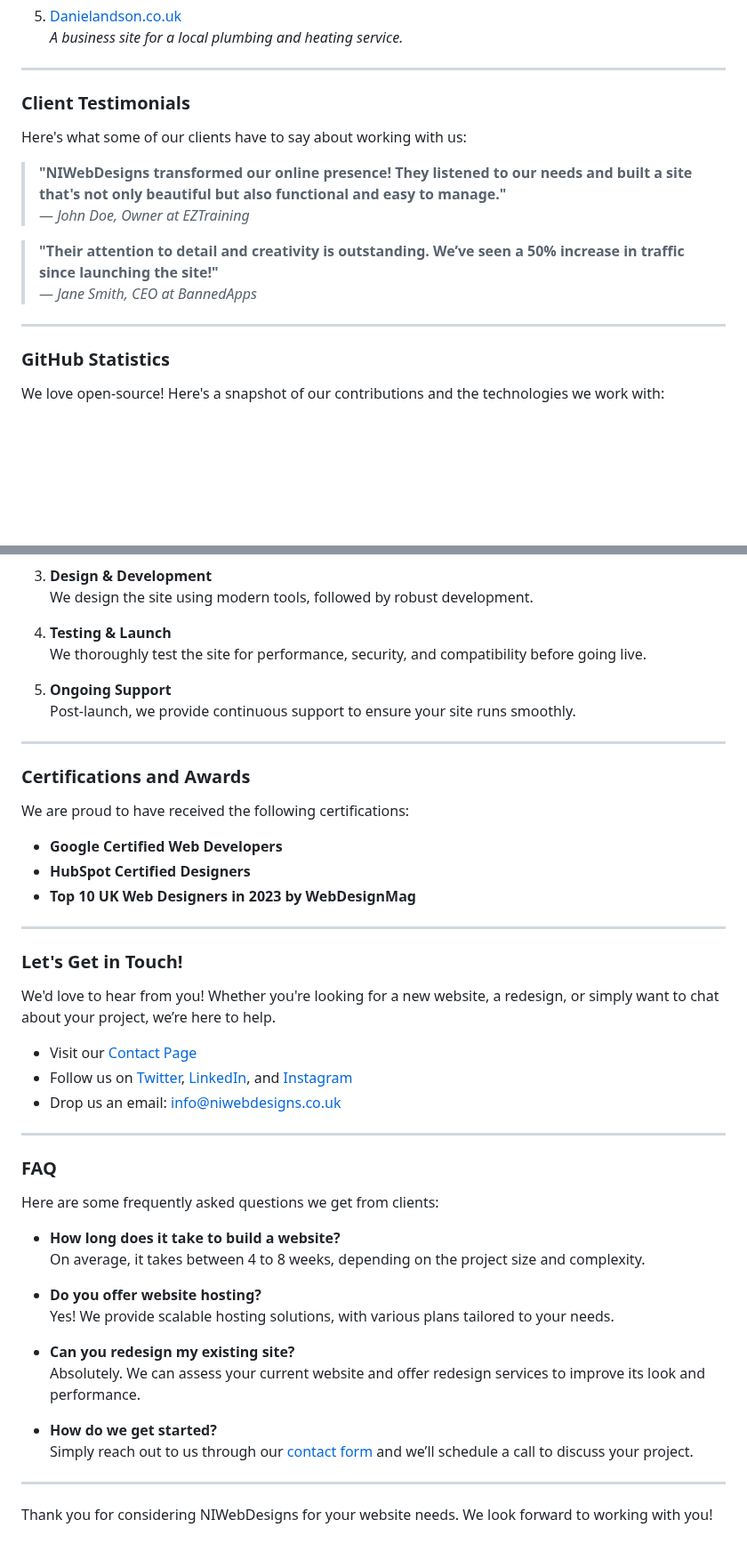
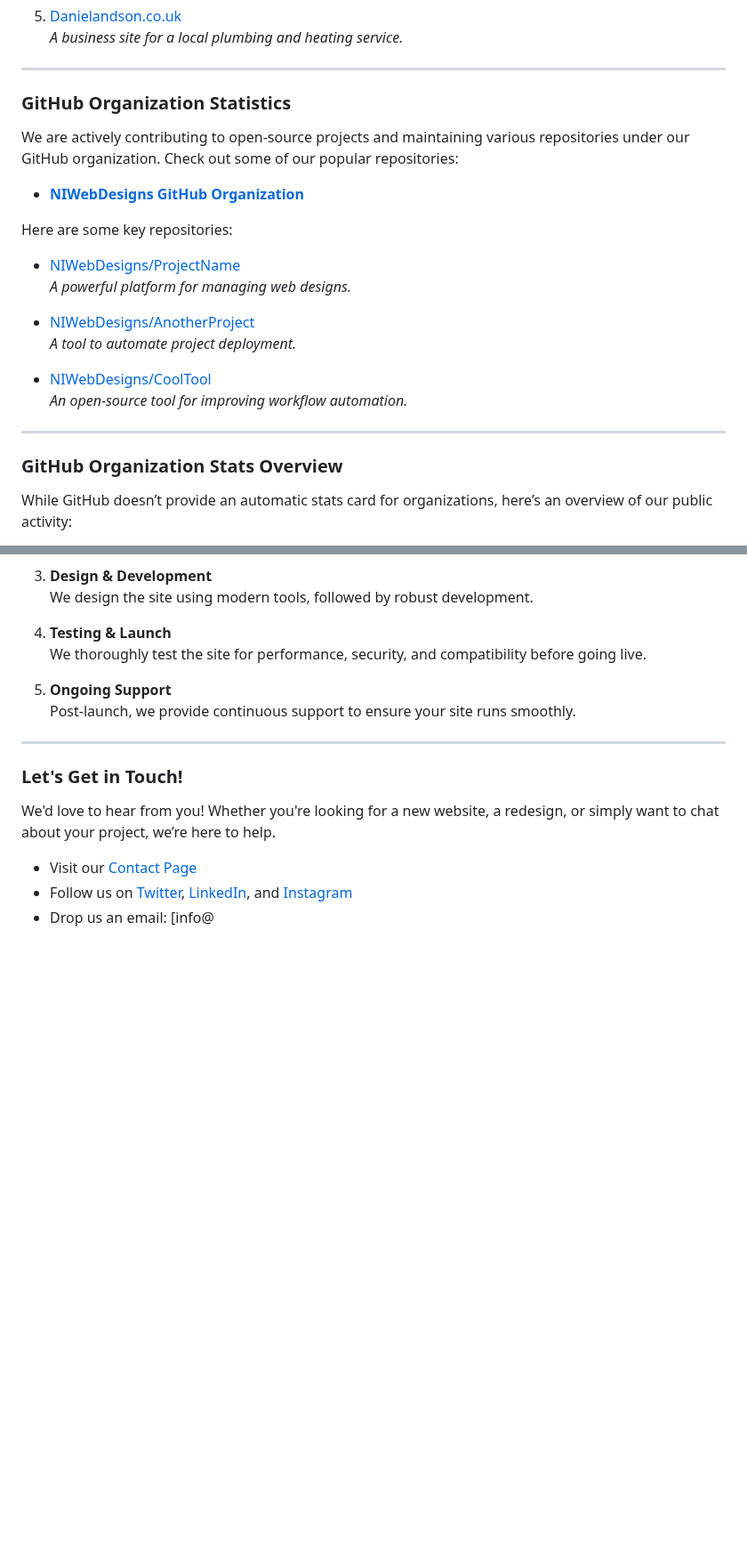
Before and after one commit to NIWebDesigns/WebDesigns.Tailiuir.me, a Markdown page: profile/README.md, 2 parts joined by grey strips. Shown at 89% size. Drawn GitHub-style; blank space fills up the shorter version.

```diff
--- a/profile/README.md
+++ b/profile/README.md
@@ -47,17 +36,24 @@ Below are some of the websites we've proudly built for our clients. Check them o
 
 ---
 
-### Client Testimonials
-Here's what some of our clients have to say about working with us:
+### GitHub Organization Statistics
+We are actively contributing to open-source projects and maintaining various repositories under our GitHub organization. Check out some of our popular repositories:
 
-> **"NIWebDesigns transformed our online presence! They listened to our needs and built a site that's not only beautiful but also functional and easy to manage."**
-— *John Doe, Owner at EZTraining*
+- **[NIWebDesigns GitHub Organization](https://github.com/NIWebDesigns)**
 
-> **"Their attention to detail and creativity is outstanding. We’ve seen a 50% increase in traffic since launching the site!"**
-— *Jane Smith, CEO at BannedApps*
+Here are some key repositories:
+
+- [NIWebDesigns/ProjectName](https://github.com/NIWebDesigns/ProjectName)
+   *A powerful platform for managing web designs.*
+
+- [NIWebDesigns/AnotherProject](https://github.com/NIWebDesigns/AnotherProject)
+   *A tool to automate project deployment.*
+
+- [NIWebDesigns/CoolTool](https://github.com/NIWebDesigns/CoolTool)
+   *An open-source tool for improving workflow automation.*
 
 ---
 
-### GitHub Statistics
-We love open-source! Here's a snapshot of our contributions and the technologies we work with:
+### GitHub Organization Stats Overview
+While GitHub doesn’t provide an automatic stats card for organizations, here’s an overview of our public activity:
 
@@ -89,39 +96,9 @@ We follow a well-structured approach to ensure each project meets client expecta
 
 ---
 
-### Certifications and Awards
-We are proud to have received the following certifications:
-
-- **Google Certified Web Developers**
-- **HubSpot Certified Designers**
-- **Top 10 UK Web Designers in 2023 by WebDesignMag**
-
----
-
 ### Let's Get in Touch!
 We'd love to hear from you! Whether you're looking for a new website, a redesign, or simply want to chat about your project, we’re here to help.
 
 - Visit our [Contact Page](https://niwebdesigns.co.uk/contact)
 - Follow us on [Twitter](https://twitter.com/yourhandle), [LinkedIn](https://linkedin.com/company/niwebdesigns), and [Instagram](https://instagram.com/yourhandle)
-- Drop us an email: [info@niwebdesigns.co.uk](mailto:info@niwebdesigns.co.uk)
-
----
-
-### FAQ
-Here are some frequently asked questions we get from clients:
-
-- **How long does it take to build a website?**
-   On average, it takes between 4 to 8 weeks, depending on the project size and complexity.
-
-- **Do you offer website hosting?**
-   Yes! We provide scalable hosting solutions, with various plans tailored to your needs.
-
-- **Can you redesign my existing site?**
-   Absolutely. We can assess your current website and offer redesign services to improve its look and performance.
-
-- **How do we get started?**
-   Simply reach out to us through our [contact form](https://niwebdesigns.co.uk/contact) and we’ll schedule a call to discuss your project.
-
----
-
-Thank you for considering NIWebDesigns for your website needs. We look forward to working with you!
+- Drop us an email: [info@
```
Also changed, not shown: other parts of profile/README.md (+14 -14 lines).
